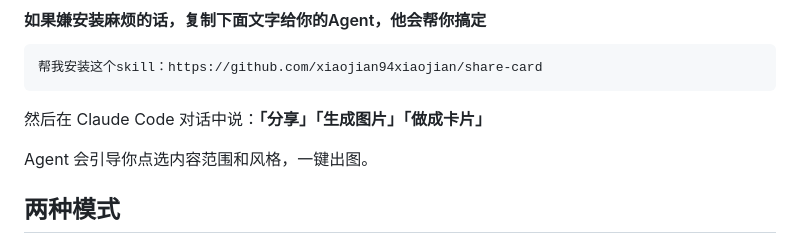
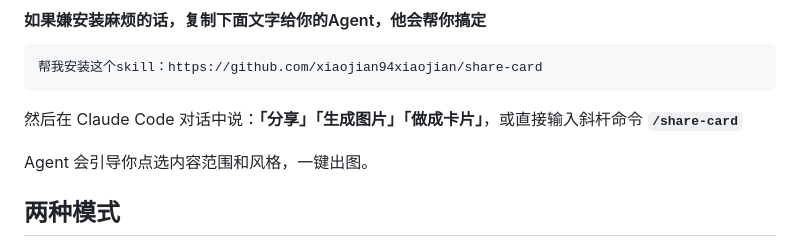
Before and after one commit to xiaojian94xiaojian/share-card, a Markdown page: README.md, the part around the change. Rendered like a GitHub page.

Commit message:
docs: mention /share-card slash command in usage

````diff
--- a/README.md
+++ b/README.md
@@ -41,7 +41,7 @@ npm install
 帮我安装这个skill：https://github.com/xiaojian94xiaojian/share-card
 ```
 
-然后在 Claude Code 对话中说：**「分享」「生成图片」「做成卡片」**
+然后在 Claude Code 对话中说：**「分享」「生成图片」「做成卡片」**，或直接输入斜杆命令 **`/share-card`**
 
 Agent 会引导你点选内容范围和风格，一键出图。
 
````
Also changed, not shown: README-en.md (+1 -1 lines).
